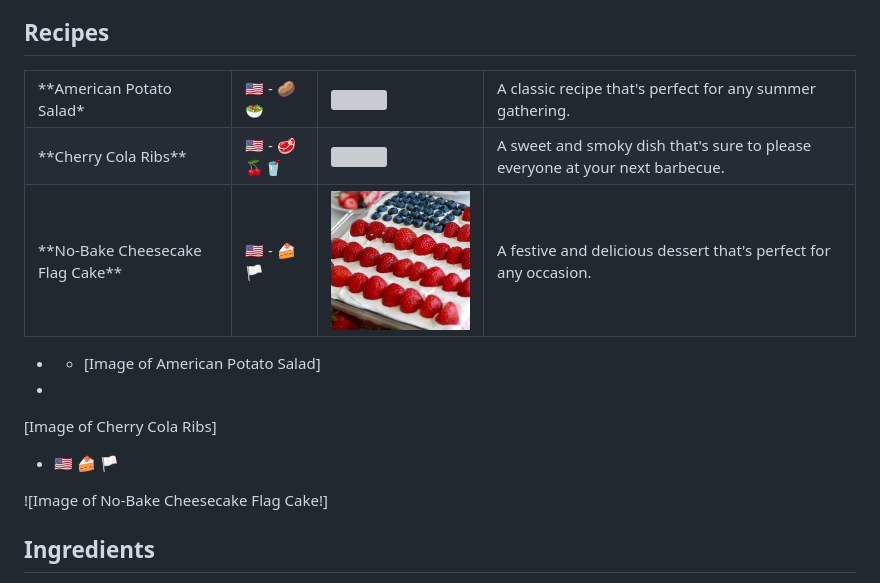
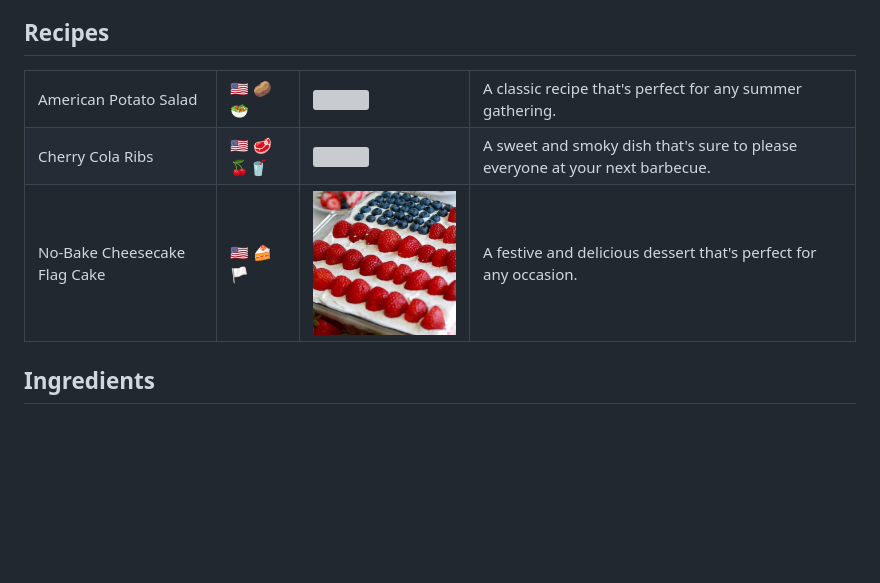
Before and after one commit to Nmcleon/recipes, a Markdown page: README.md, the part around the change printed below. GitHub-like rendering; blank space fills up the shorter version; grey boxes are pictures that could not be loaded.

Commit message:
fix: update readme file

```diff
--- a/README.md
+++ b/README.md
@@ -9,35 +13,25 @@ This website is home to a collection of delicious recipes, all made with fresh,
 <table>
 <tr>
 
-<td>**American Potato Salad*</td>
-<td>🇺🇸 &dash; 🥔🥗</td>
+<td>American Potato Salad</td>
+<td>🇺🇸 🥔🥗</td>
 <td><img src="/Assets/images/AmericanPotatoSalad.webp" width="200" height="100"></td>
 <td>A classic recipe that's perfect for any summer gathering.</td>
 </tr>
 <tr>
 
-<td>**Cherry Cola Ribs**</td>
-<td>🇺🇸 &dash; 🥩🍒🥤</td>
+<td>Cherry Cola Ribs</td>
+<td>🇺🇸 🥩🍒🥤</td>
 <td><img src="/Assets/images/Cherry-Cola-Ribs_Chef-John_4x3.webp" width="200" height="100"></td>
 <td>A sweet and smoky dish that's sure to please everyone at your next barbecue.</td>
 </tr>
 <tr>
-<td>**No-Bake Cheesecake Flag Cake**</td>
-<td>🇺🇸 &dash; 🍰🏳</td>
+<td>No-Bake Cheesecake Flag Cake</td>
+<td>🇺🇸 🍰🏳</td>
 <td><img src="/Assets/images/No-Break_Cheesecake/Flag-Cake-with-Cheesecake-Topping-25-500x500.jpg" width="200" height="100"></td>
 <td>A festive and delicious dessert that's perfect for any occasion.</td>
-
 </tr>
 </table>
-
-- - [Image of American Potato Salad]
--
-
-[Image of Cherry Cola Ribs]
-
-- 🇺🇸 🍰 🏳
-
-![Image of No-Bake Cheesecake Flag Cake!]
 
 ## Ingredients
 
```
Also changed, not shown: other parts of README.md (+9 -5 lines).
